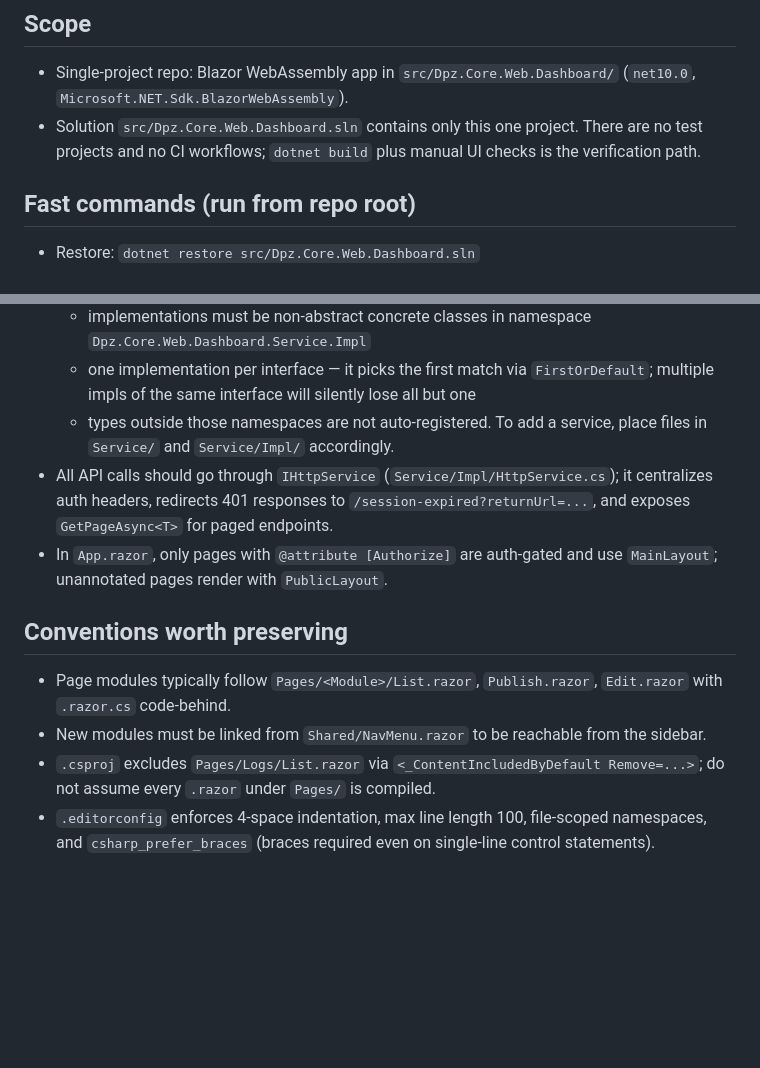
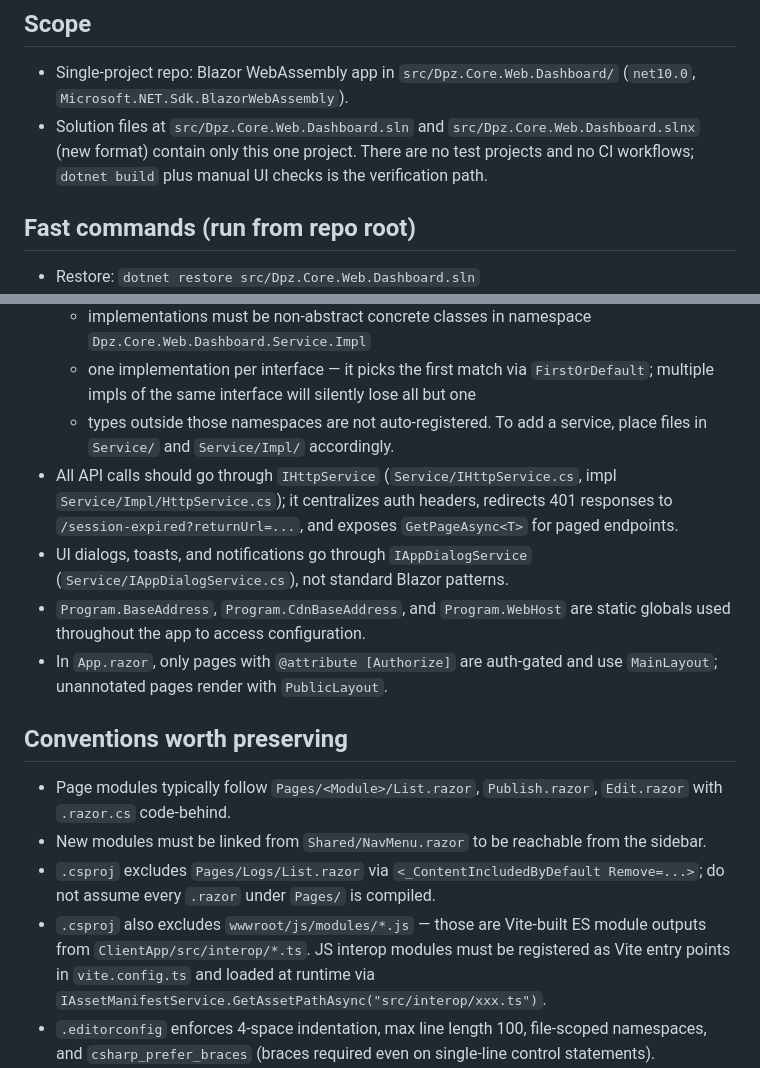
Before and after one commit to pengqian089/Dpz.Core.Web.Dashboard, a Markdown page: AGENTS.md, 2 parts joined by grey strips. GitHub-like rendering; blank space fills up the shorter version.

Commit message:
docs: 更新 AGENTS.md 开发文档
- 补充解决方案文件描述，新增 `.slnx` 新格式文件
- 补充 `IHttpService` 接口文件路径信息
- 新增 `IAppDialogService` 说明，用于统一 UI 对话框、提示与通知
- 新增 `Program.BaseAddress`、`Program.CdnBaseAddress`、`Program.WebHost` 静态全局变量说明
- 新增 `.csproj` 排除 `wwwroot/js/modules/*.js` 及 Vite + IAssetManifestService 的 JS 互操作模块加载机制说明

```diff
--- a/AGENTS.md
+++ b/AGENTS.md
@@ -2,7 +2,7 @@
 
 ## Scope
 - Single-project repo: Blazor WebAssembly app in `src/Dpz.Core.Web.Dashboard/` (`net10.0`, `Microsoft.NET.Sdk.BlazorWebAssembly`).
-- Solution `src/Dpz.Core.Web.Dashboard.sln` contains only this one project. There are no test projects and no CI workflows; `dotnet build` plus manual UI checks is the verification path.
+- Solution files at `src/Dpz.Core.Web.Dashboard.sln` and `src/Dpz.Core.Web.Dashboard.slnx` (new format) contain only this one project. There are no test projects and no CI workflows; `dotnet build` plus manual UI checks is the verification path.
 
 ## Fast commands (run from repo root)
 - Restore: `dotnet restore src/Dpz.Core.Web.Dashboard.sln`
@@ -34,13 +34,16 @@
   - implementations must be non-abstract concrete classes in namespace `Dpz.Core.Web.Dashboard.Service.Impl`
   - one implementation per interface — it picks the first match via `FirstOrDefault`; multiple impls of the same interface will silently lose all but one
   - types outside those namespaces are not auto-registered. To add a service, place files in `Service/` and `Service/Impl/` accordingly.
-- All API calls should go through `IHttpService` (`Service/Impl/HttpService.cs`); it centralizes auth headers, redirects 401 responses to `/session-expired?returnUrl=...`, and exposes `GetPageAsync<T>` for paged endpoints.
+- All API calls should go through `IHttpService` (`Service/IHttpService.cs`, impl `Service/Impl/HttpService.cs`); it centralizes auth headers, redirects 401 responses to `/session-expired?returnUrl=...`, and exposes `GetPageAsync<T>` for paged endpoints.
+- UI dialogs, toasts, and notifications go through `IAppDialogService` (`Service/IAppDialogService.cs`), not standard Blazor patterns.
+- `Program.BaseAddress`, `Program.CdnBaseAddress`, and `Program.WebHost` are static globals used throughout the app to access configuration.
 - In `App.razor`, only pages with `@attribute [Authorize]` are auth-gated and use `MainLayout`; unannotated pages render with `PublicLayout`.
 
 ## Conventions worth preserving
 - Page modules typically follow `Pages/<Module>/List.razor`, `Publish.razor`, `Edit.razor` with `.razor.cs` code-behind.
 - New modules must be linked from `Shared/NavMenu.razor` to be reachable from the sidebar.
 - `.csproj` excludes `Pages/Logs/List.razor` via `<_ContentIncludedByDefault Remove=...>`; do not assume every `.razor` under `Pages/` is compiled.
+- `.csproj` also excludes `wwwroot/js/modules/*.js` — those are Vite-built ES module outputs from `ClientApp/src/interop/*.ts`. JS interop modules must be registered as Vite entry points in `vite.config.ts` and loaded at runtime via `IAssetManifestService.GetAssetPathAsync("src/interop/xxx.ts")`.
 - `.editorconfig` enforces 4-space indentation, max line length 100, file-scoped namespaces, and `csharp_prefer_braces` (braces required even on single-line control statements).
 - Prefer constructor / primary-constructor DI over `[Inject]`; private fields use `_camelCase` (see `src/EncodingConventions.md`).
 - When docs disagree with `build.ps1`, `Program.cs`, or `.editorconfig`, trust the executable source.
```
